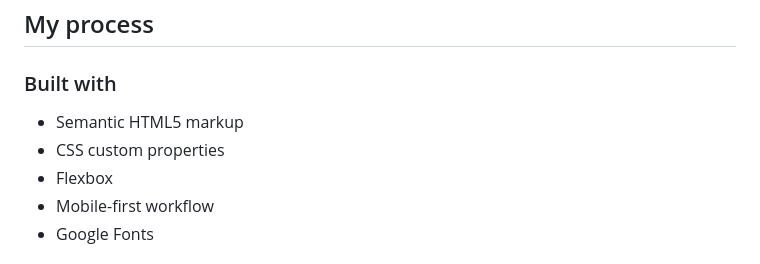
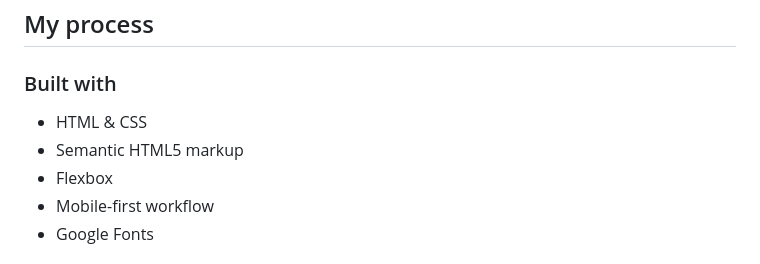
Before and after one commit to jacobtitong/FEM-qr-code-component, a Markdown page: README-template.md, the part around the change. Rendered like a GitHub page.

Commit message:
Replace CSS custom properties with HTML & CSS

```diff
--- a/README-template.md
+++ b/README-template.md
@@ -34,8 +34,8 @@ This is a solution to the [QR code component challenge on Frontend Mentor](https
 
 ### Built with
 
+- HTML & CSS
 - Semantic HTML5 markup
-- CSS custom properties
 - Flexbox
 - Mobile-first workflow
 - Google Fonts
```
